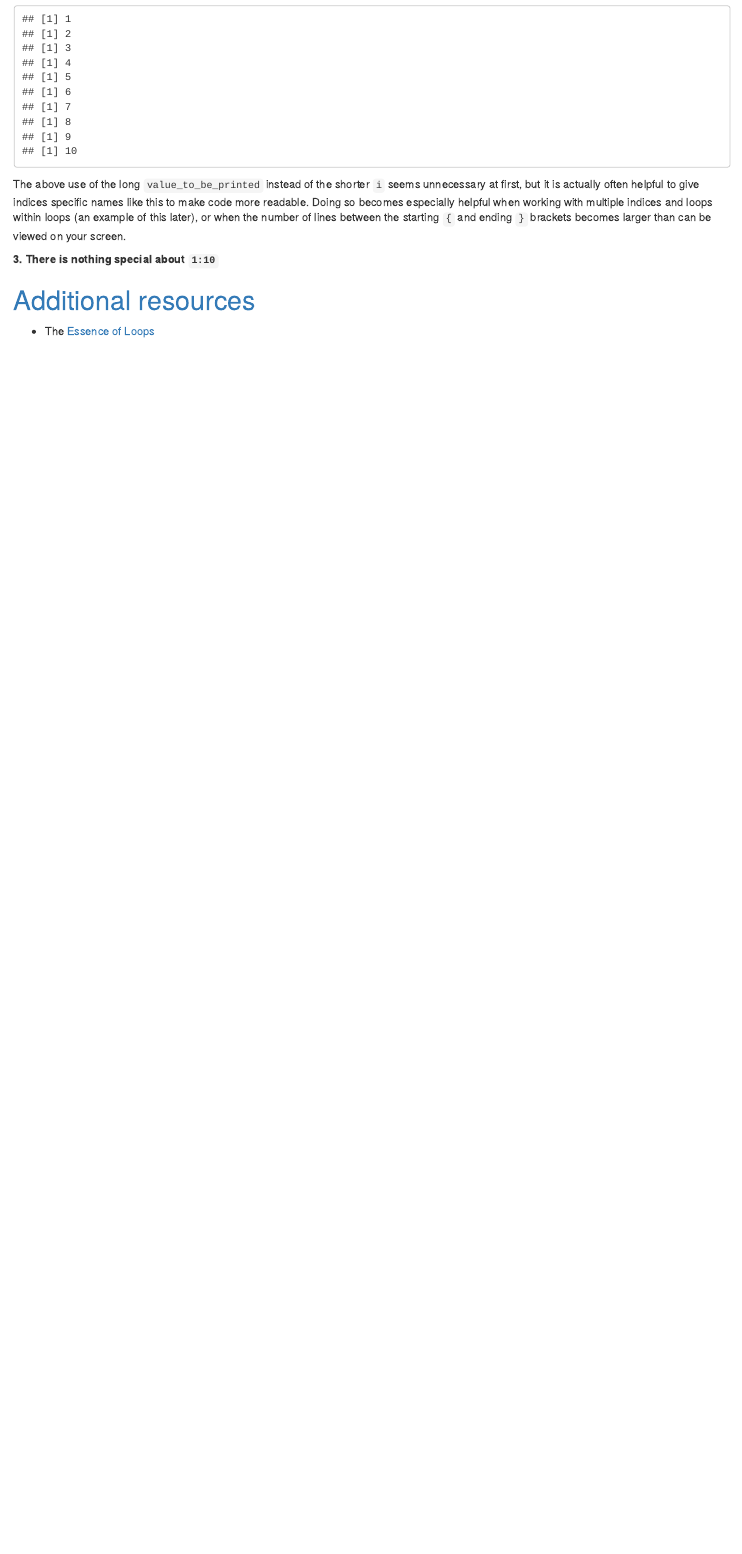
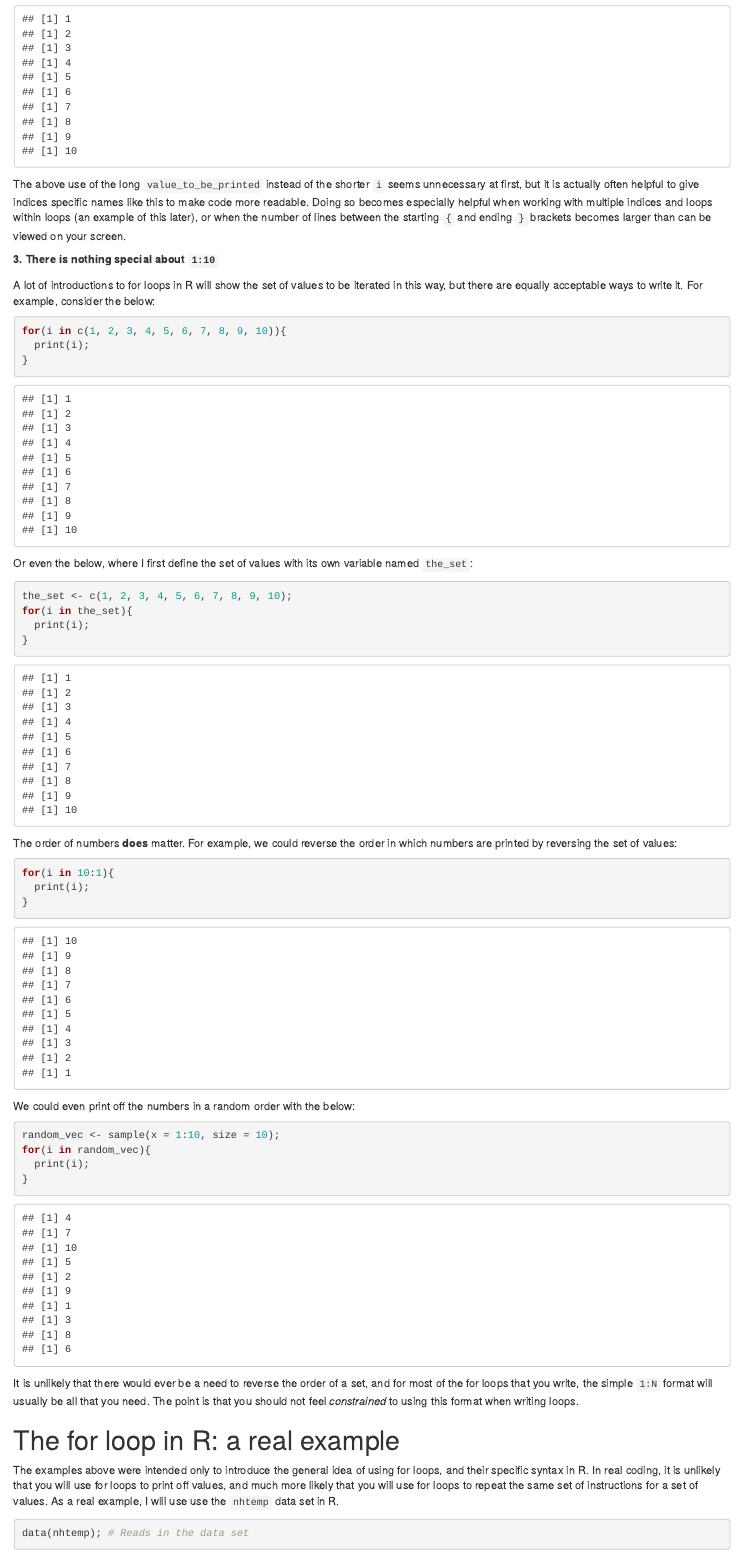
Before and after one commit to StirlingCodingClub/using_loops, an R Markdown document (loop_notes.Rmd): the page in a window 1100 px wide, from 2730 px down. The pictures show the output file loop_notes.html that the author committed with the source, opened offline.

Commit message:
Working through nhtemp example

````diff
--- a/loop_notes.Rmd
+++ b/loop_notes.Rmd
@@ -113,3 +113,46 @@ The above use of the long `value_to_be_printed` instead of the shorter `i` seems
 
 **3. There is nothing special about `1:10`**
 
+A lot of introductions to for loops in R will show the set of values to be iterated in this way, but there are equally acceptable ways to write it. For example, consider the below:
+
+```{r, eval = TRUE}
+for(i in c(1, 2, 3, 4, 5, 6, 7, 8, 9, 10)){
+  print(i);
+}
+```
+
+Or even the below, where I first define the set of values with its own variable named `the_set`:
+
+```{r, eval = TRUE}
+the_set <- c(1, 2, 3, 4, 5, 6, 7, 8, 9, 10);
+for(i in the_set){
+  print(i);
+}
+```
+
+The order of numbers **does** matter. For example, we could reverse the order in which numbers are printed by reversing the set of values:
+
+```{r, eval = TRUE}
+for(i in 10:1){
+  print(i);
+}
+```
+
+We could even print off the numbers in a random order with the below:
+
+```{r, eval = TRUE}
+random_vec <- sample(x = 1:10, size = 10);
+for(i in random_vec){
+  print(i);
+}
+```
+
+It is unlikely that there would ever be a need to reverse the order of a set, and for most of the for loops that you write, the simple `1:N` format will usually be all that you need. The point is that you should not feel *constrained* to using this format when writing loops.
+
+The for loop in R: a real example
+================================================================================
+
+The examples above were intended only to introduce the general idea of using for loops, and their specific syntax in R. In real coding, it is unlikely that you will use for loops to print off values, and much more likely that you will use for loops to repeat the same set of instructions for a set of values. As a real example, I will use use the `nhtemp` data set in R.
+
+```{r}
+data(nhtemp); # Reads in the data set
````
Also changed, not shown: loop_notes.html, loop_notes.Rmd (45 more changed lines).
